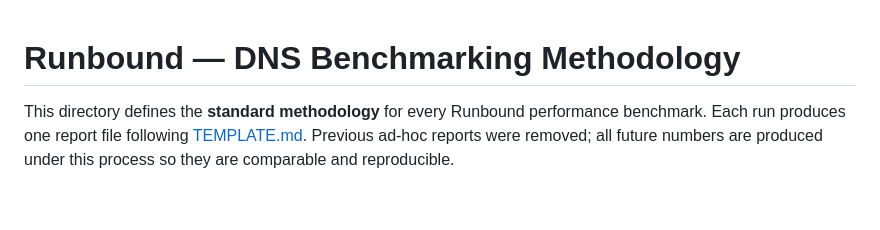
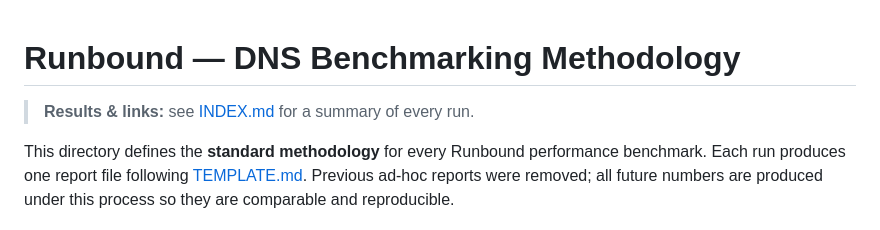
Before and after one commit to redlemonbe/Runbound, a Markdown page: docs/benchmark/README.md, the part around the change. Rendered like a GitHub page; blank space fills up the shorter version.

```diff
--- a/docs/benchmark/README.md
+++ b/docs/benchmark/README.md
@@ -1,4 +1,6 @@
 # Runbound — DNS Benchmarking Methodology
+
+> **Results & links:** see [INDEX.md](INDEX.md) for a summary of every run.
 
 This directory defines the **standard methodology** for every Runbound performance
 benchmark. Each run produces one report file following [TEMPLATE.md](TEMPLATE.md).
```
Also changed, not shown: docs/benchmark/INDEX.md (added, +59 -0 lines).
